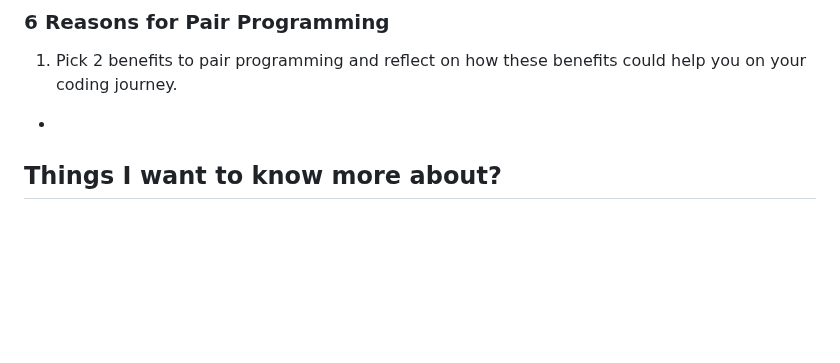
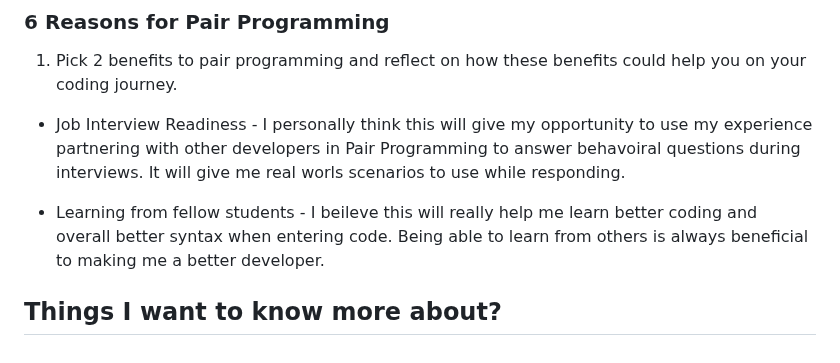
Before and after one commit to jyoung57/reading-notes, a Markdown page: code-201/class-04.md, the part around the change. GitHub-like rendering; blank space fills up the shorter version.

Commit message:
added misc question answers

```diff
--- a/code-201/class-04.md
+++ b/code-201/class-04.md
@@ -74,6 +74,8 @@
 
 1. Pick 2 benefits to pair programming and reflect on how these benefits could help you on your coding journey.
 
--
+- Job Interview Readiness - I personally think this will give my opportunity to use my experience partnering with other developers in Pair Programming to answer behavoiral questions during interviews. It will give me real worls scenarios to use while responding.
+
+* Learning from fellow students - I beileve this will really help me learn better coding and overall better syntax when entering code. Being able to learn from others is always beneficial to making me a better developer.
 
 ## Things I want to know more about?
```
